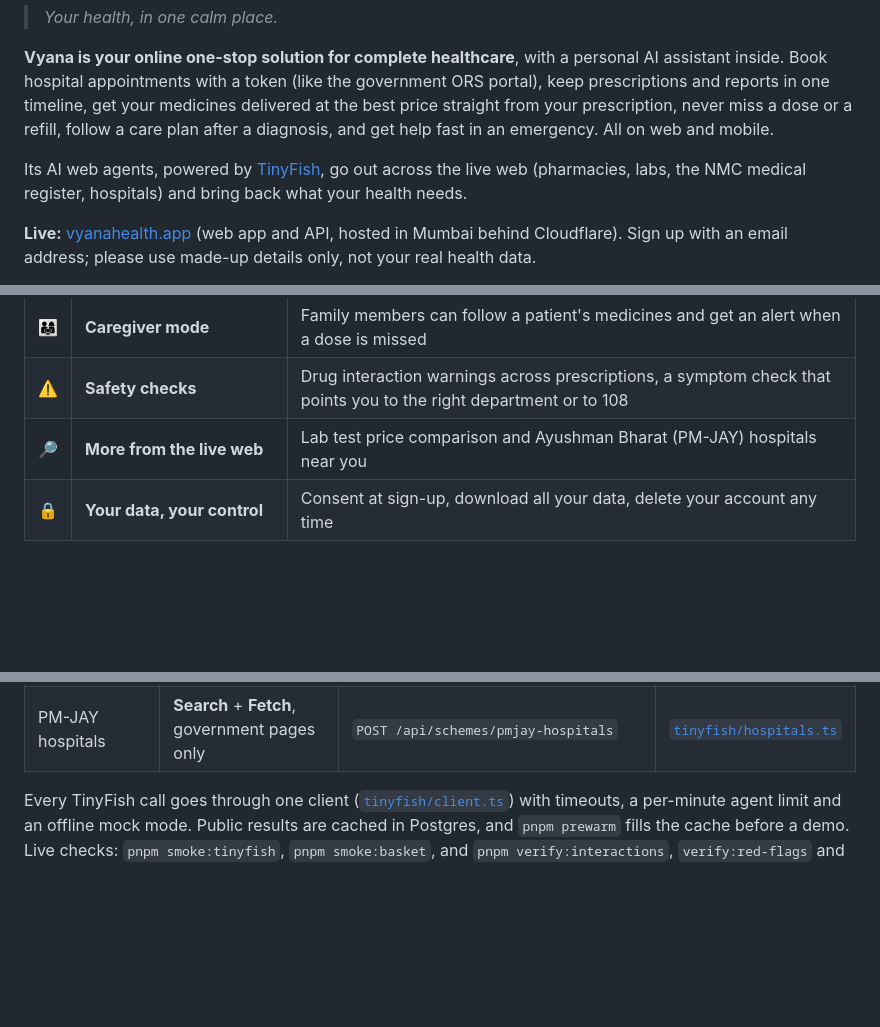
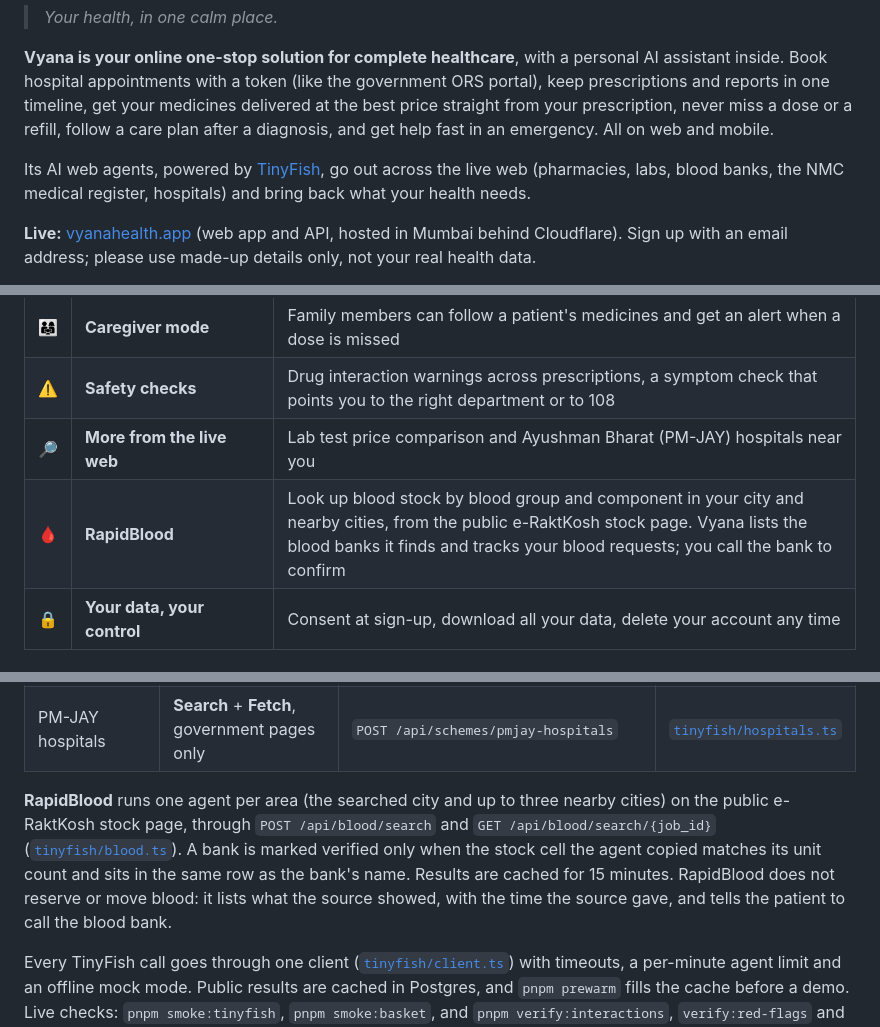
Before and after one commit to AlicanAkyol/vyana, a Markdown page: README.md, 3 parts joined by grey strips. Rendered like a GitHub page; blank space fills up the shorter version.

```diff
--- a/README.md
+++ b/README.md
@@ -6,7 +6,7 @@
 
 **Vyana is your online one-stop solution for complete healthcare**, with a personal AI assistant inside. Book hospital appointments with a token (like the government ORS portal), keep prescriptions and reports in one timeline, get your medicines delivered at the best price straight from your prescription, never miss a dose or a refill, follow a care plan after a diagnosis, and get help fast in an emergency. All on web and mobile.
 
-Its AI web agents, powered by [TinyFish](https://tinyfish.ai), go out across the live web (pharmacies, labs, the NMC medical register, hospitals) and bring back what your health needs.
+Its AI web agents, powered by [TinyFish](https://tinyfish.ai), go out across the live web (pharmacies, labs, blood banks, the NMC medical register, hospitals) and bring back what your health needs.
 
 **Live:** [vyanahealth.app](https://vyanahealth.app) (web app and API, hosted in Mumbai behind Cloudflare). Sign up with an email address; please use made-up details only, not your real health data.
 
@@ -31,6 +31,7 @@ Its AI web agents, powered by [TinyFish](https://tinyfish.ai), go out across the
 | 👨‍👩‍👧 | **Caregiver mode** | Family members can follow a patient's medicines and get an alert when a dose is missed |
 | ⚠️ | **Safety checks** | Drug interaction warnings across prescriptions, a symptom check that points you to the right department or to 108 |
 | 🔎 | **More from the live web** | Lab test price comparison and Ayushman Bharat (PM-JAY) hospitals near you |
+| 🩸 | **RapidBlood** | Look up blood stock by blood group and component in your city and nearby cities, from the public e-RaktKosh stock page. Vyana lists the blood banks it finds and tracks your blood requests; you call the bank to confirm |
 | 🔒 | **Your data, your control** | Consent at sign-up, download all your data, delete your account any time |
 
 ## Screenshots
@@ -53,6 +54,8 @@ Full details, with the request flow, are in [`ARCHITECTURE.md`](ARCHITECTURE.md)
 | AI assistant | **Search** + **Fetch** as the assistant's tools, trusted health sites only; only fetched links can reach the screen | `POST /api/assistant/chat` | [`assistant/tools.ts`](apps/web/lib/server/assistant/tools.ts) |
 | Lab test price compare | **Agent** per lab in the background; each price is confirmed on the lab's page with **Fetch** | `POST /api/labs/compare`, `GET /api/labs/compare/{job_id}` | [`tinyfish/labs.ts`](apps/web/lib/server/tinyfish/labs.ts) |
 | PM-JAY hospitals | **Search** + **Fetch**, government pages only | `POST /api/schemes/pmjay-hospitals` | [`tinyfish/hospitals.ts`](apps/web/lib/server/tinyfish/hospitals.ts) |
+
+**RapidBlood** runs one agent per area (the searched city and up to three nearby cities) on the public e-RaktKosh stock page, through `POST /api/blood/search` and `GET /api/blood/search/{job_id}` ([`tinyfish/blood.ts`](apps/web/lib/server/tinyfish/blood.ts)). A bank is marked verified only when the stock cell the agent copied matches its unit count and sits in the same row as the bank's name. Results are cached for 15 minutes. RapidBlood does not reserve or move blood: it lists what the source showed, with the time the source gave, and tells the patient to call the blood bank.
 
 Every TinyFish call goes through one client ([`tinyfish/client.ts`](apps/web/lib/server/tinyfish/client.ts)) with timeouts, a per-minute agent limit and an offline mock mode. Public results are cached in Postgres, and `pnpm prewarm` fills the cache before a demo. Live checks: `pnpm smoke:tinyfish`, `pnpm smoke:basket`, and `pnpm verify:interactions`, `verify:red-flags` and `verify:brands`, which re-check the reviewed safety lists against their source pages.
 
```
Also changed, not shown: .github/SECURITY.md (+4 -1 lines), ARCHITECTURE.md (+19 -1 lines).
